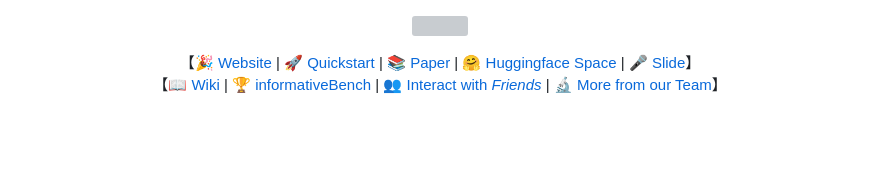
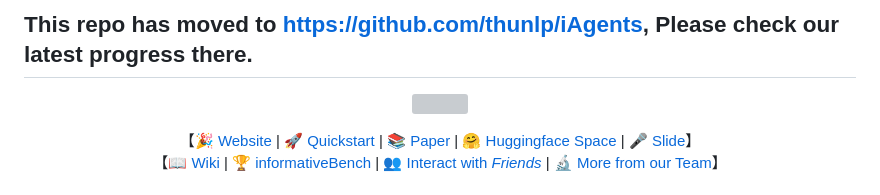
Before and after one commit to thinkwee/iAgents, a Markdown page: README.md, the part around the change. Rendered like a GitHub page; blank space fills up the shorter version; grey boxes are pictures that could not be loaded.

```diff
--- a/README.md
+++ b/README.md
@@ -1,3 +1,7 @@
+
+This repo has moved to https://github.com/thunlp/iAgents, Please check our latest progress there.
+---
+
 <p align="center">
   <img src='./static/github_cover.svg' width=800>
 </p>
```
